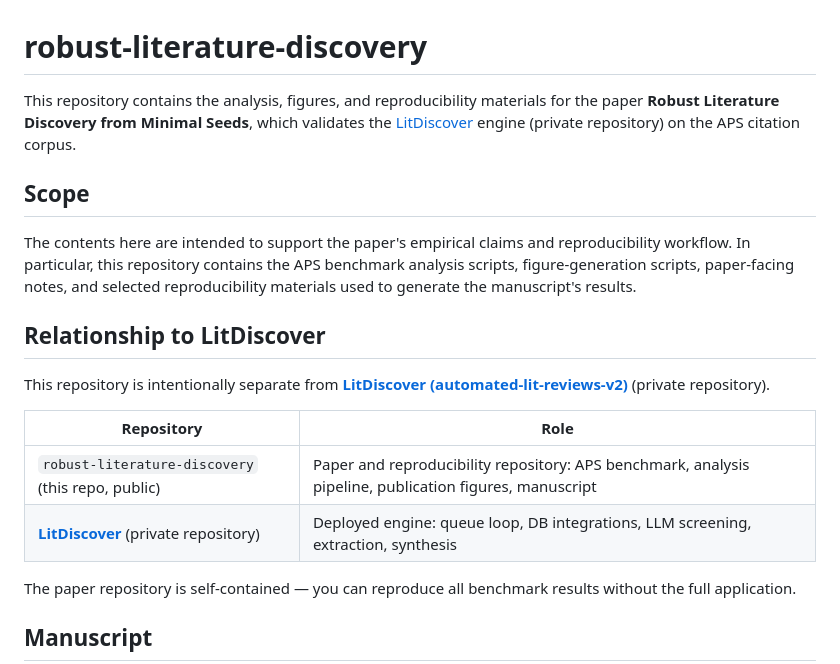
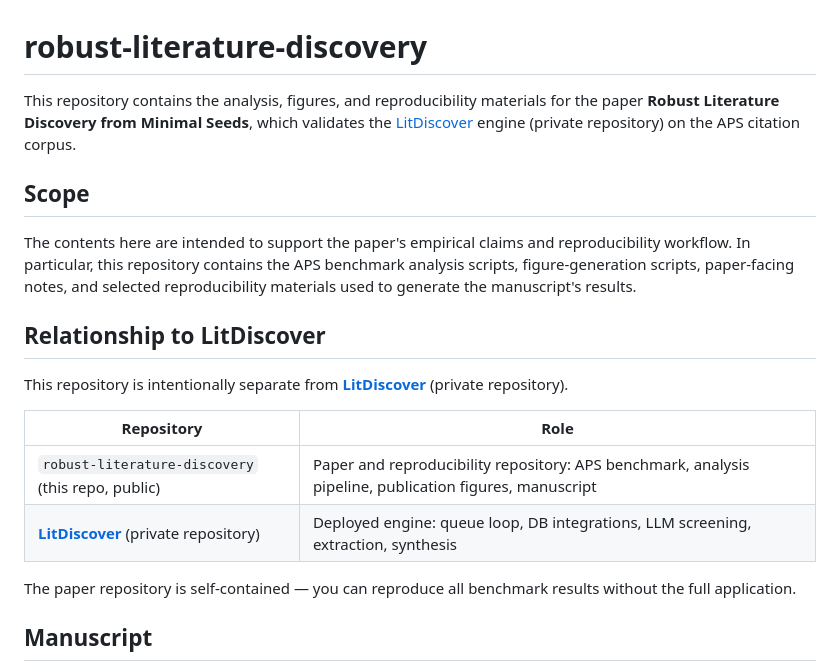
Before and after one commit to davidcagoh/robust-literature-discovery, a Markdown page: README.md, the part around one of its changes. GitHub-like rendering.

Commit message:
docs: update LitDiscover repo link after rename to litdiscover
davidcagoh/automated-lit-reviews-v2 was renamed to davidcagoh/litdiscover.

```diff
--- a/README.md
+++ b/README.md
@@ -8,7 +8,7 @@ The contents here are intended to support the paper's empirical claims and repro
 
 ## Relationship to LitDiscover
 
-This repository is intentionally separate from **[LitDiscover (automated-lit-reviews-v2)](https://github.com/davidcagoh/automated-lit-reviews-v2)** (private repository).
+This repository is intentionally separate from **[LitDiscover](https://github.com/davidcagoh/litdiscover)** (private repository).
 
 | Repository | Role |
 |---|---|
```
Also changed, not shown: other parts of README.md (+2 -2 lines).
